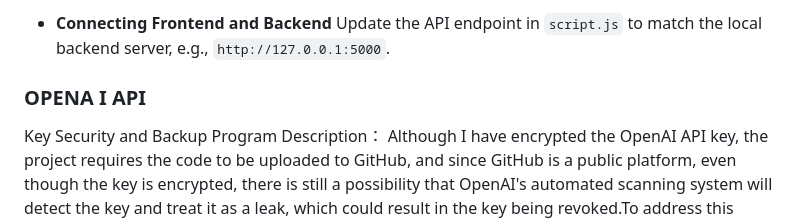
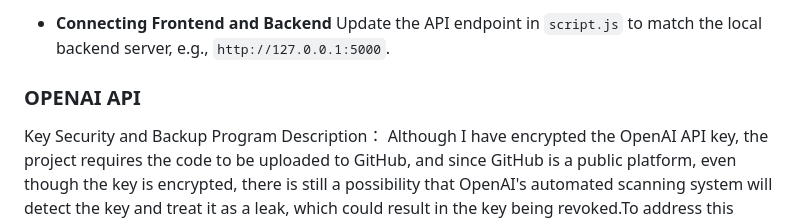
Before and after one commit to zouchengyang/5105group, a Markdown page: README.md, the part around the change. Drawn GitHub-style.

```diff
--- a/README.md
+++ b/README.md
@@ -80,7 +80,7 @@ This application has been designed to deliver the best visual and interactive ex
 - **Connecting Frontend and Backend**
 Update the API endpoint in `script.js` to match the local backend server, e.g., `http://127.0.0.1:5000`.
 
-### OPENA I API
+### OPENAI API
 Key Security and Backup Program Description：
   Although I have encrypted the OpenAI API key, the project requires the code to be uploaded to GitHub, and since GitHub is a public platform, even
   though the key is encrypted, there is still a possibility that OpenAI's automated scanning system will detect the key and treat it as a leak, which could
```
